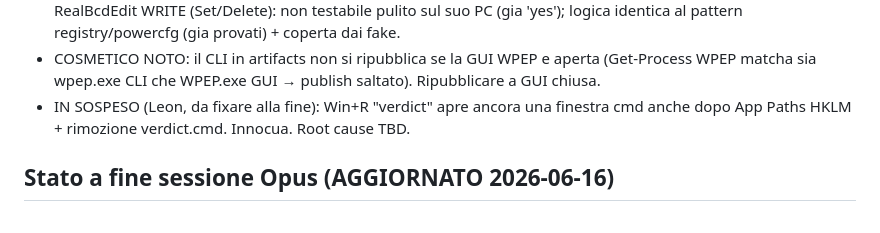
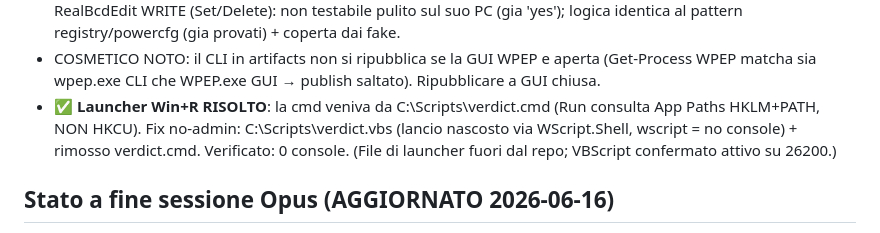
Before and after one commit to Leongithacc/Verdict, a Markdown page: docs/OPUS_AUDIT_LOG.md, the part around the change. GitHub-like rendering.

Commit message:
docs: launcher Win+R risolto (verdict.vbs nascosto, no console)
Co-Authored-By: Claude Opus 4.8 <noreply@anthropic.com>

```diff
--- a/docs/OPUS_AUDIT_LOG.md
+++ b/docs/OPUS_AUDIT_LOG.md
@@ -421,8 +421,10 @@ Leon ha eseguito gli apply reali (decisione sua, in chat). Risultati:
   logica identica al pattern registry/powercfg (gia provati) + coperta dai fake.
 - COSMETICO NOTO: il CLI in artifacts non si ripubblica se la GUI WPEP e aperta (Get-Process
   WPEP matcha sia wpep.exe CLI che WPEP.exe GUI → publish saltato). Ripubblicare a GUI chiusa.
-- IN SOSPESO (Leon, da fixare alla fine): Win+R "verdict" apre ancora una finestra cmd anche
-  dopo App Paths HKLM + rimozione verdict.cmd. Innocua. Root cause TBD.
+- ✅ **Launcher Win+R RISOLTO**: la cmd veniva da C:\Scripts\verdict.cmd (Run consulta App
+  Paths HKLM+PATH, NON HKCU). Fix no-admin: C:\Scripts\verdict.vbs (lancio nascosto via
+  WScript.Shell, wscript = no console) + rimosso verdict.cmd. Verificato: 0 console.
+  (File di launcher fuori dal repo; VBScript confermato attivo su 26200.)
 
 ## Stato a fine sessione Opus (AGGIORNATO 2026-06-16)
 - `dotnet test`: **145/145 verdi**. `dotnet build WPEP.sln -c Release`: 0 errori/0 warning.
```
